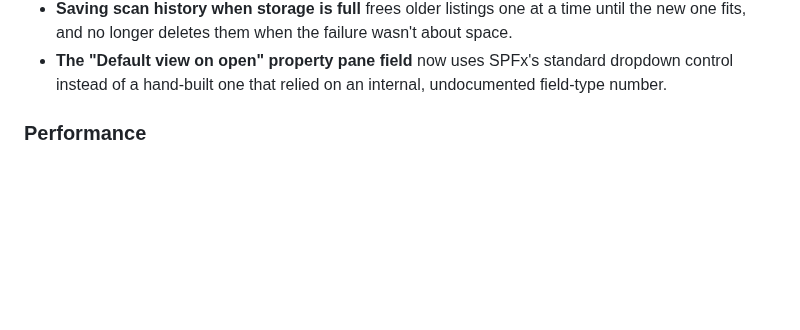
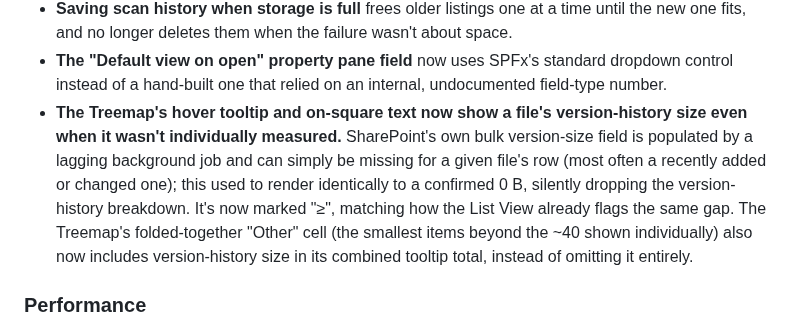
Before and after one commit to sregan1/SharePoint-Smart-Storage-Analyzer, a Markdown page: CHANGELOG.md, the part around the change. Rendered like a GitHub page; blank space fills up the shorter version.

```diff
--- a/CHANGELOG.md
+++ b/CHANGELOG.md
@@ -97,6 +97,14 @@ All notable changes to this project are documented here.
   one fits, and no longer deletes them when the failure wasn't about space.
 - **The "Default view on open" property pane field** now uses SPFx's standard dropdown control
   instead of a hand-built one that relied on an internal, undocumented field-type number.
+- **The Treemap's hover tooltip and on-square text now show a file's version-history size even
+  when it wasn't individually measured.** SharePoint's own bulk version-size field is populated by
+  a lagging background job and can simply be missing for a given file's row (most often a recently
+  added or changed one); this used to render identically to a confirmed 0 B, silently dropping the
+  version-history breakdown. It's now marked "≥", matching how the List View already flags the same
+  gap. The Treemap's folded-together "Other" cell (the smallest items beyond the ~40 shown
+  individually) also now includes version-history size in its combined tooltip total, instead of
+  omitting it entirely.
 
 ### Performance
 
```
Also changed, not shown: README.md (+2 -2 lines), USER-GUIDE.md (+4 -4 lines), docs/screenshots/00_home.png, docs/screenshots/01_explorer_treemap.png, docs/screenshots/02_explorer_list.png, docs/screenshots/03_report_config.png, docs/screenshots/04_report_running.png, 1 other file.
